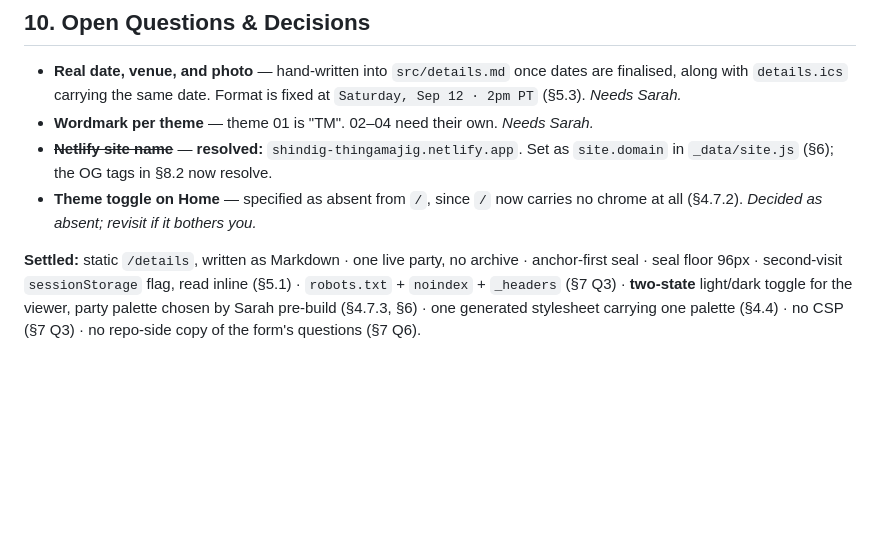
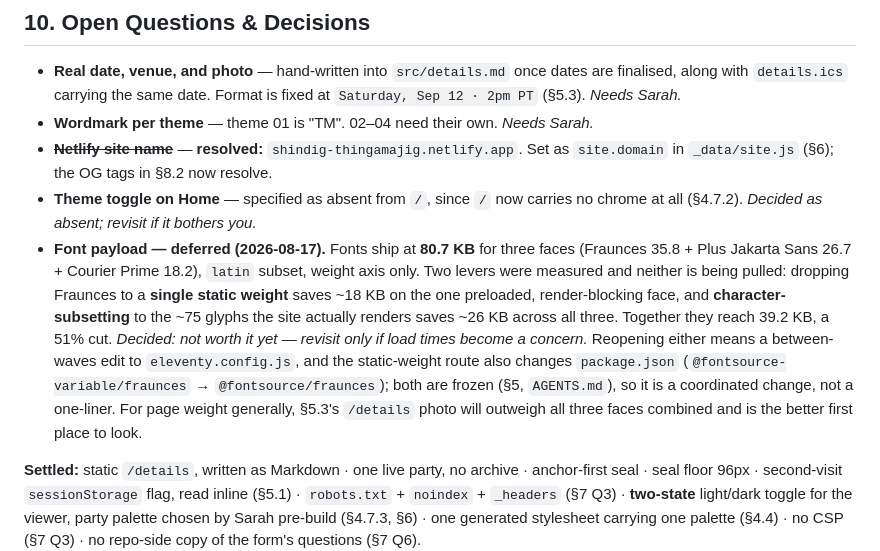
Before and after one commit to schen22/shindig, a Markdown page: plans/CLAUDE.md, the part around the change. Rendered like a GitHub page; blank space fills up the shorter version.

Commit message:
Spec 10: record the deferred font-payload decision
Struck 11's subsetting item when Fontsource made it moot, which removed the
only written prompt to revisit font weight. Recording the measured numbers and
the reopening cost in 10 instead.

Co-Authored-By: Claude Opus 5 <noreply@anthropic.com>

```diff
--- a/plans/CLAUDE.md
+++ b/plans/CLAUDE.md
@@ -933,6 +933,7 @@ body {
 - **Wordmark per theme** — theme 01 is "TM". 02–04 need their own. _Needs Sarah._
 - ~~**Netlify site name**~~ — **resolved:** `shindig-thingamajig.netlify.app`. Set as `site.domain` in `_data/site.js` (§6); the OG tags in §8.2 now resolve.
 - **Theme toggle on Home** — specified as absent from `/`, since `/` now carries no chrome at all (§4.7.2). _Decided as absent; revisit if it bothers you._
+- **Font payload — deferred (2026-08-17).** Fonts ship at **80.7 KB** for three faces (Fraunces 35.8 + Plus Jakarta Sans 26.7 + Courier Prime 18.2), `latin` subset, weight axis only. Two levers were measured and neither is being pulled: dropping Fraunces to a **single static weight** saves ~18 KB on the one preloaded, render-blocking face, and **character-subsetting** to the ~75 glyphs the site actually renders saves ~26 KB across all three. Together they reach 39.2 KB, a 51% cut. _Decided: not worth it yet — revisit only if load times become a concern._ Reopening either means a between-waves edit to `eleventy.config.js`, and the static-weight route also changes `package.json` (`@fontsource-variable/fraunces` → `@fontsource/fraunces`); both are frozen (§5, `AGENTS.md`), so it is a coordinated change, not a one-liner. For page weight generally, §5.3's `/details` photo will outweigh all three faces combined and is the better first place to look.
 
 **Settled:** static `/details`, written as Markdown · one live party, no archive · anchor-first seal · seal floor 96px · second-visit `sessionStorage` flag, read inline (§5.1) · `robots.txt` + `noindex` + `_headers` (§7 Q3) · **two-state** light/dark toggle for the viewer, party palette chosen by Sarah pre-build (§4.7.3, §6) · one generated stylesheet carrying one palette (§4.4) · no CSP (§7 Q3) · no repo-side copy of the form's questions (§7 Q6).
 
```
